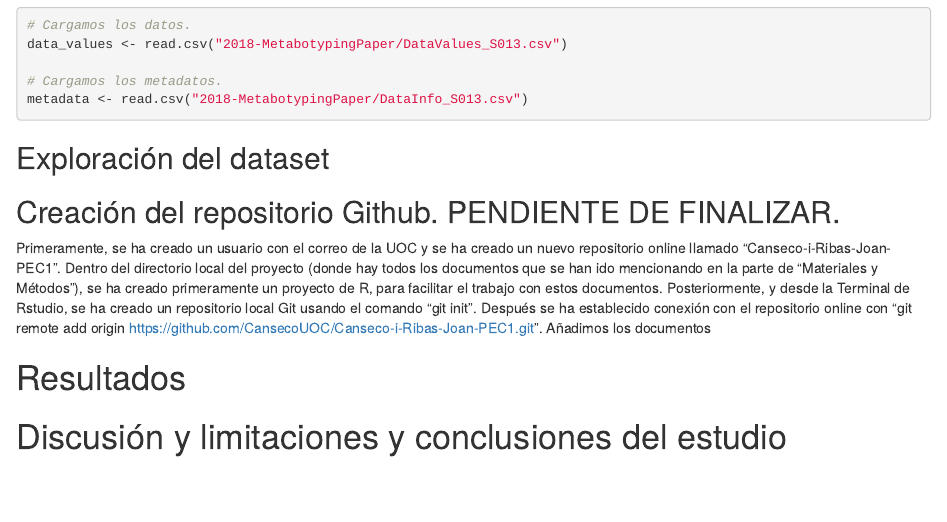
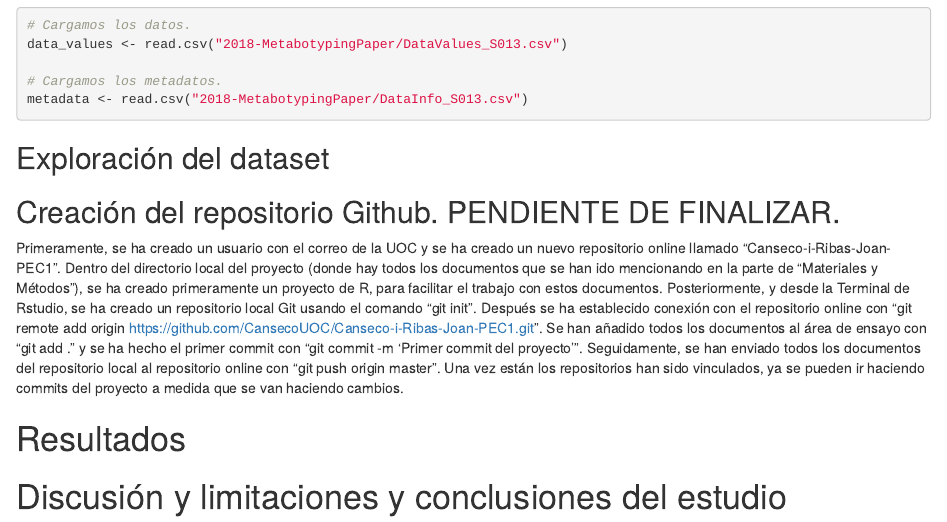
Before and after one commit to CansecoRibas/Canseco-i-Ribas-Joan-PEC1, an R Markdown document (Informe-PEC1.Rmd): the page in a window 1100 px wide, from 1400 px down. Rendered offline with R 4.5, knitr and Pandoc, with nearby package versions.

Commit message:
Actualización del informe con explicación de como vincular directorio local con directorio online

```diff
--- a/Informe-PEC1.Rmd
+++ b/Informe-PEC1.Rmd
@@ -70,7 +70,8 @@ metadata <- read.csv("2018-MetabotypingPaper/DataInfo_S013.csv")
 
 ## Creación del repositorio Github. PENDIENTE DE FINALIZAR.
 Primeramente, se ha creado un usuario con el correo de la UOC y se ha creado un nuevo repositorio online llamado "Canseco-i-Ribas-Joan-PEC1".
-Dentro del directorio local del proyecto (donde hay todos los documentos que se han ido mencionando en la parte de "Materiales y Métodos"), se ha creado primeramente un proyecto de R, para facilitar el trabajo con estos documentos. Posteriormente, y desde la Terminal de Rstudio, se ha creado un repositorio local Git usando el comando "git init". Después se ha establecido conexión con el repositorio online con "git remote add origin https://github.com/CansecoUOC/Canseco-i-Ribas-Joan-PEC1.git". Añadimos los documentos
+Dentro del directorio local del proyecto (donde hay todos los documentos que se han ido mencionando en la parte de "Materiales y Métodos"), se ha creado primeramente un proyecto de R, para facilitar el trabajo con estos documentos. Posteriormente, y desde la Terminal de Rstudio, se ha creado un repositorio local Git usando el comando "git init". Después se ha establecido conexión con el repositorio online con "git remote add origin https://github.com/CansecoUOC/Canseco-i-Ribas-Joan-PEC1.git". Se han añadido todos los documentos al área de ensayo con "git add ." y se ha hecho el primer commit con "git commit -m 'Primer commit del proyecto'". Seguidamente, se han enviado todos los documentos del repositorio local al repositorio online con "git push origin master".
+Una vez están los repositorios han sido vinculados, ya se pueden ir haciendo commits del proyecto a medida que se van haciendo cambios.
 
 # Resultados
 
```
Also changed, not shown: 1 other file.
